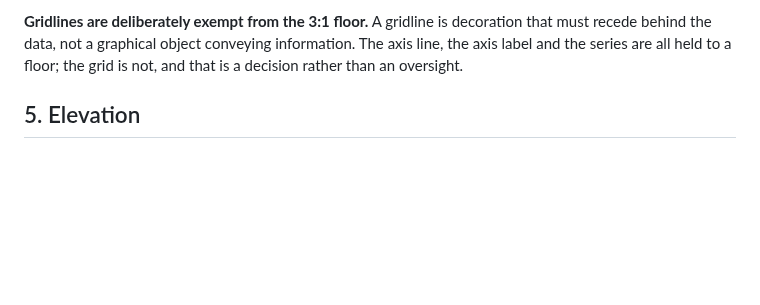
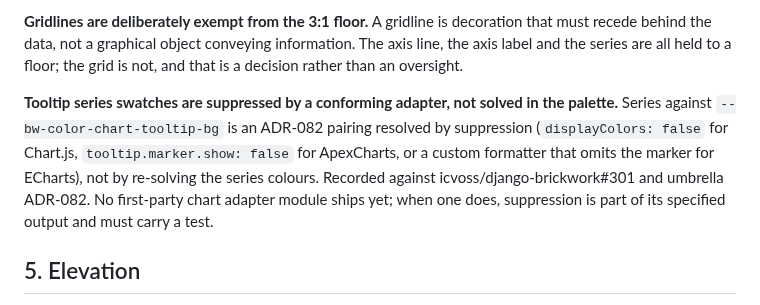
Before and after one commit to icvoss/django-brickwork, a Markdown page: docs/DESIGN.md, the part around the change. Rendered like a GitHub page; blank space fills up the shorter version.

```diff
--- a/docs/DESIGN.md
+++ b/docs/DESIGN.md
@@ -523,6 +523,15 @@ pinned by tests so they cannot degrade unnoticed.
 decoration that must recede behind the data, not a graphical object conveying
 information. The axis line, the axis label and the series are all held to a
 floor; the grid is not, and that is a decision rather than an oversight.
+
+**Tooltip series swatches are suppressed by a conforming adapter, not solved
+in the palette.** Series against `--bw-color-chart-tooltip-bg` is an ADR-082
+pairing resolved by suppression (`displayColors: false` for Chart.js,
+`tooltip.marker.show: false` for ApexCharts, or a custom formatter that omits
+the marker for ECharts), not by re-solving the series colours. Recorded against
+icvoss/django-brickwork#301 and umbrella ADR-082. No first-party chart adapter
+module ships yet; when one does, suppression is part of its specified output
+and must carry a test.
 
 ## 5. Elevation
 
```
Also changed, not shown: changelog.d/301.changed.md (added, +6 -0 lines).
